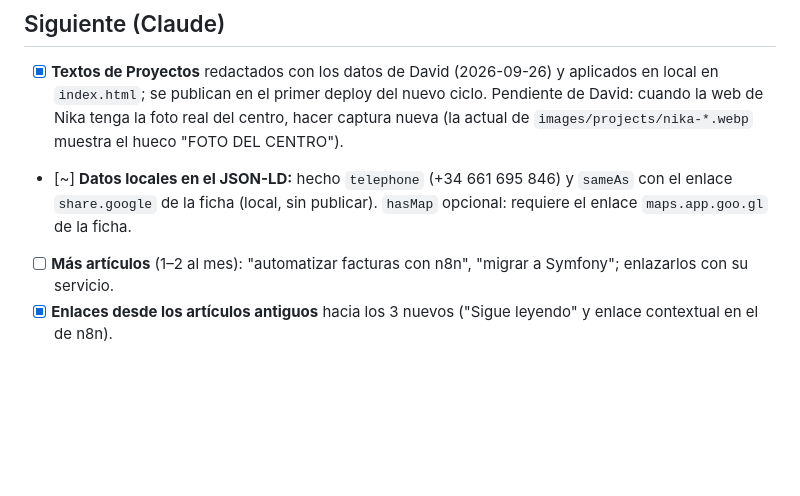
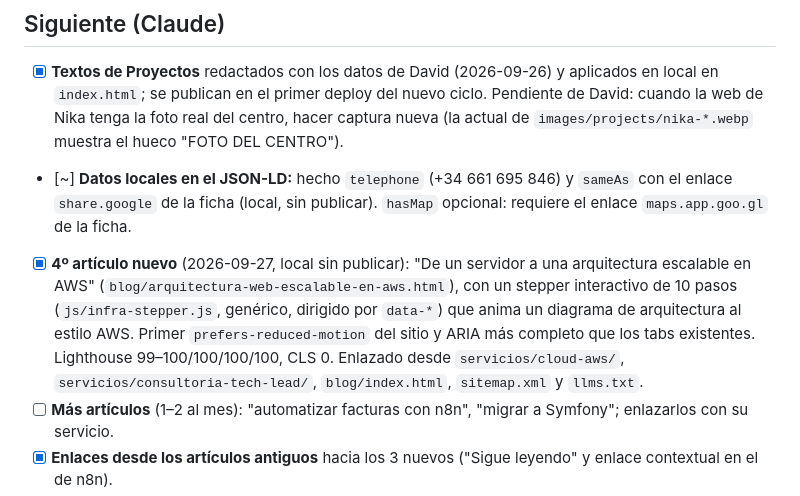
Before and after one commit to iamdavi/portfolio, a Markdown page: SEO-TODO.md, the part around one of its changes. Rendered like a GitHub page; blank space fills up the shorter version.

Commit message:
SEO-TODO: cuarto artículo con stepper interactivo
Co-Authored-By: Claude Sonnet 5 <noreply@anthropic.com>

```diff
--- a/SEO-TODO.md
+++ b/SEO-TODO.md
@@ -25,6 +25,7 @@ Quién: **David** = paso externo (cuentas, terceros) · **Claude** = cambio de c
 ## Siguiente (Claude)
 - [x] **Textos de Proyectos** redactados con los datos de David (2026-09-26) y aplicados en local en `index.html`; se publican en el primer deploy del nuevo ciclo. Pendiente de David: cuando la web de Nika tenga la foto real del centro, hacer captura nueva (la actual de `images/projects/nika-*.webp` muestra el hueco "FOTO DEL CENTRO").
 - [~] **Datos locales en el JSON-LD:** hecho `telephone` (+34 661 695 846) y `sameAs` con el enlace `share.google` de la ficha (local, sin publicar). `hasMap` opcional: requiere el enlace `maps.app.goo.gl` de la ficha.
+- [x] **4º artículo nuevo** (2026-09-27, local sin publicar): "De un servidor a una arquitectura escalable en AWS" (`blog/arquitectura-web-escalable-en-aws.html`), con un stepper interactivo de 10 pasos (`js/infra-stepper.js`, genérico, dirigido por `data-*`) que anima un diagrama de arquitectura al estilo AWS. Primer `prefers-reduced-motion` del sitio y ARIA más completo que los tabs existentes. Lighthouse 99–100/100/100/100, CLS 0. Enlazado desde `servicios/cloud-aws/`, `servicios/consultoria-tech-lead/`, `blog/index.html`, `sitemap.xml` y `llms.txt`.
 - [ ] **Más artículos** (1–2 al mes): "automatizar facturas con n8n", "migrar a Symfony"; enlazarlos con su servicio.
 - [x] **Enlaces desde los artículos antiguos** hacia los 3 nuevos ("Sigue leyendo" y enlace contextual en el de n8n).
 - [x] **`lastmod`:** `python3 scripts/update-sitemap.py` lo actualiza desde el último commit de cada página (ejecutar antes de hacer push si se cambian páginas).
```
Also changed, not shown: other parts of SEO-TODO.md (+1 -1 lines).
